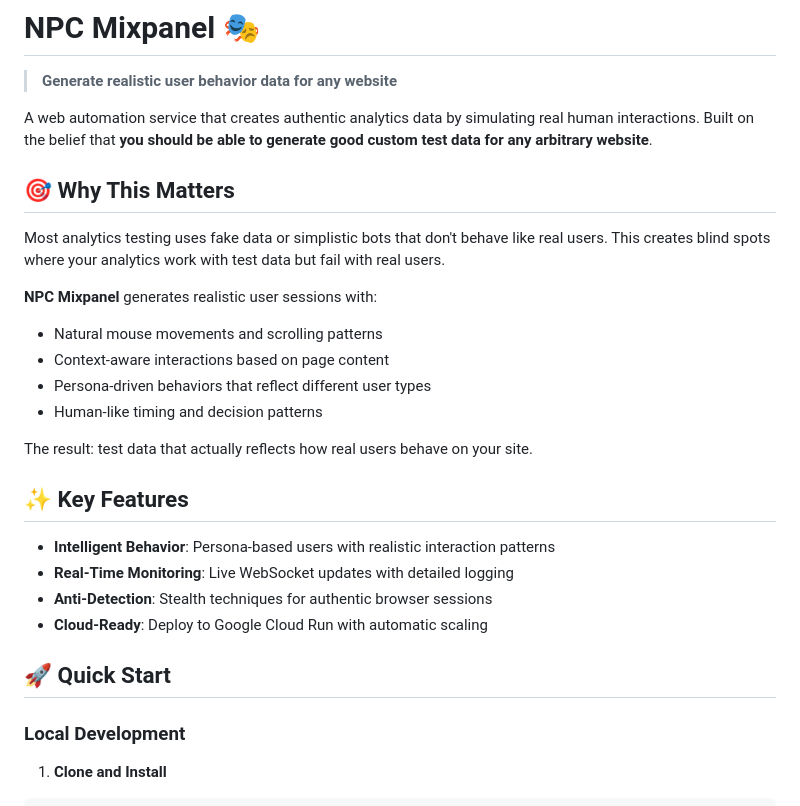
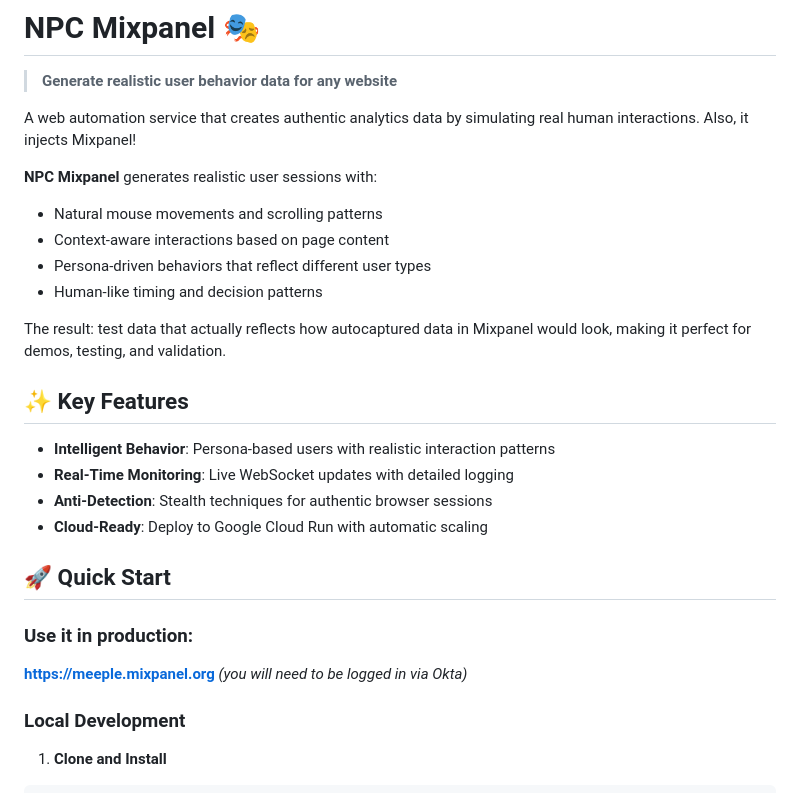
Before and after one commit to mixpanel/npc-mixpanel, a Markdown page: README.md, the part around the change. GitHub-like rendering.

```diff
--- a/README.md
+++ b/README.md
@@ -2,11 +2,7 @@
 
 > **Generate realistic user behavior data for any website**
 
-A web automation service that creates authentic analytics data by simulating real human interactions. Built on the belief that **you should be able to generate good custom test data for any arbitrary website**.
-
-## 🎯 Why This Matters
-
-Most analytics testing uses fake data or simplistic bots that don't behave like real users. This creates blind spots where your analytics work with test data but fail with real users.
+A web automation service that creates authentic analytics data by simulating real human interactions. Also, it injects Mixpanel!
 
 **NPC Mixpanel** generates realistic user sessions with:
 - Natural mouse movements and scrolling patterns
@@ -14,7 +10,7 @@ Most analytics testing uses fake data or simplistic bots that don't behave like
 - Persona-driven behaviors that reflect different user types
 - Human-like timing and decision patterns
 
-The result: test data that actually reflects how real users behave on your site.
+The result: test data that actually reflects how autocaptured data in Mixpanel would look, making it perfect for demos, testing, and validation.
 
 ## ✨ Key Features
 
@@ -24,6 +20,11 @@ The result: test data that actually reflects how real users behave on your site.
 - **Cloud-Ready**: Deploy to Google Cloud Run with automatic scaling
 
 ## 🚀 Quick Start
+
+### Use it in production:
+
+**[https://meeple.mixpanel.org](https://meeple.mixpanel.org)**
+_(you will need to be logged in via Okta)_
 
 ### Local Development
 
```
